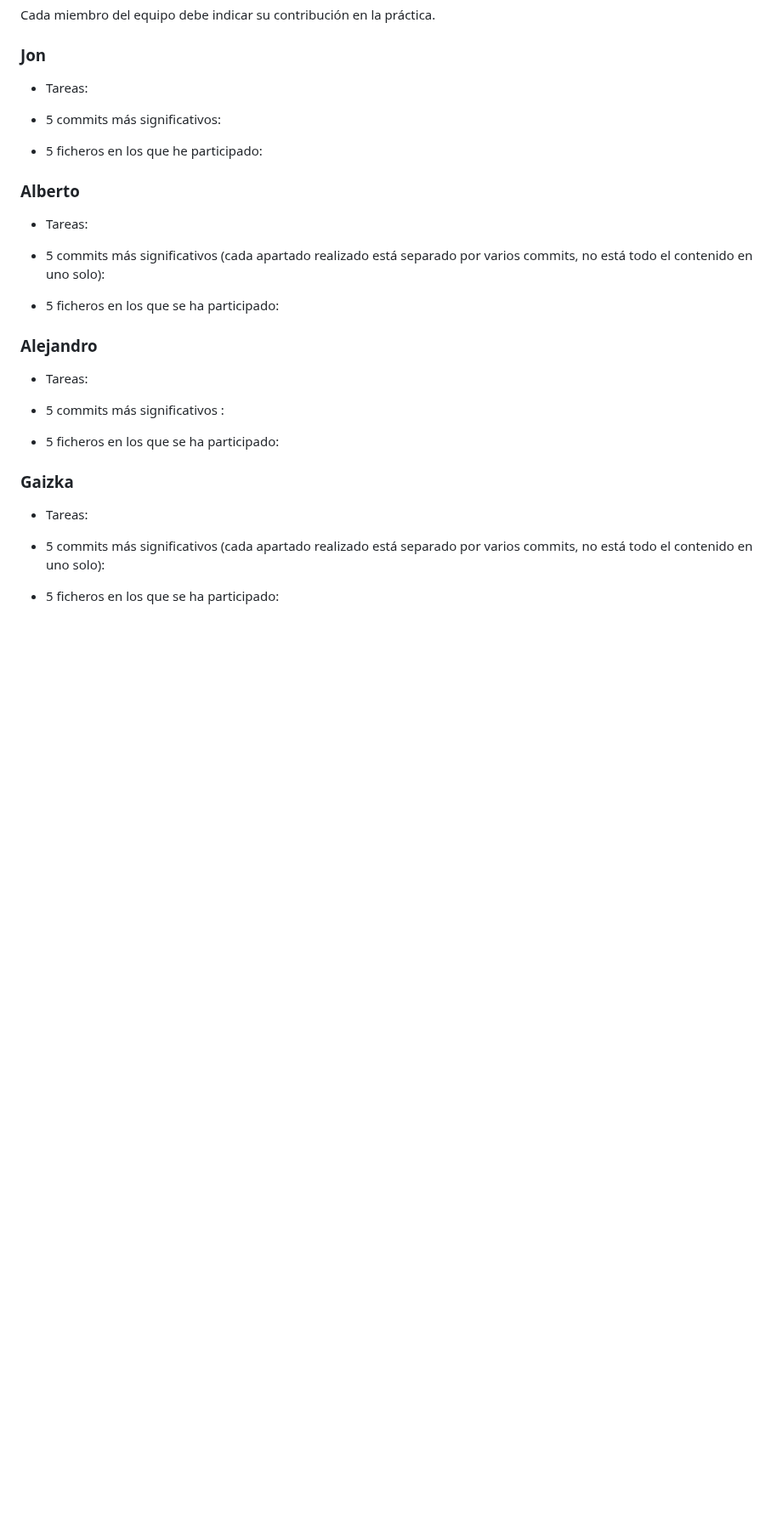
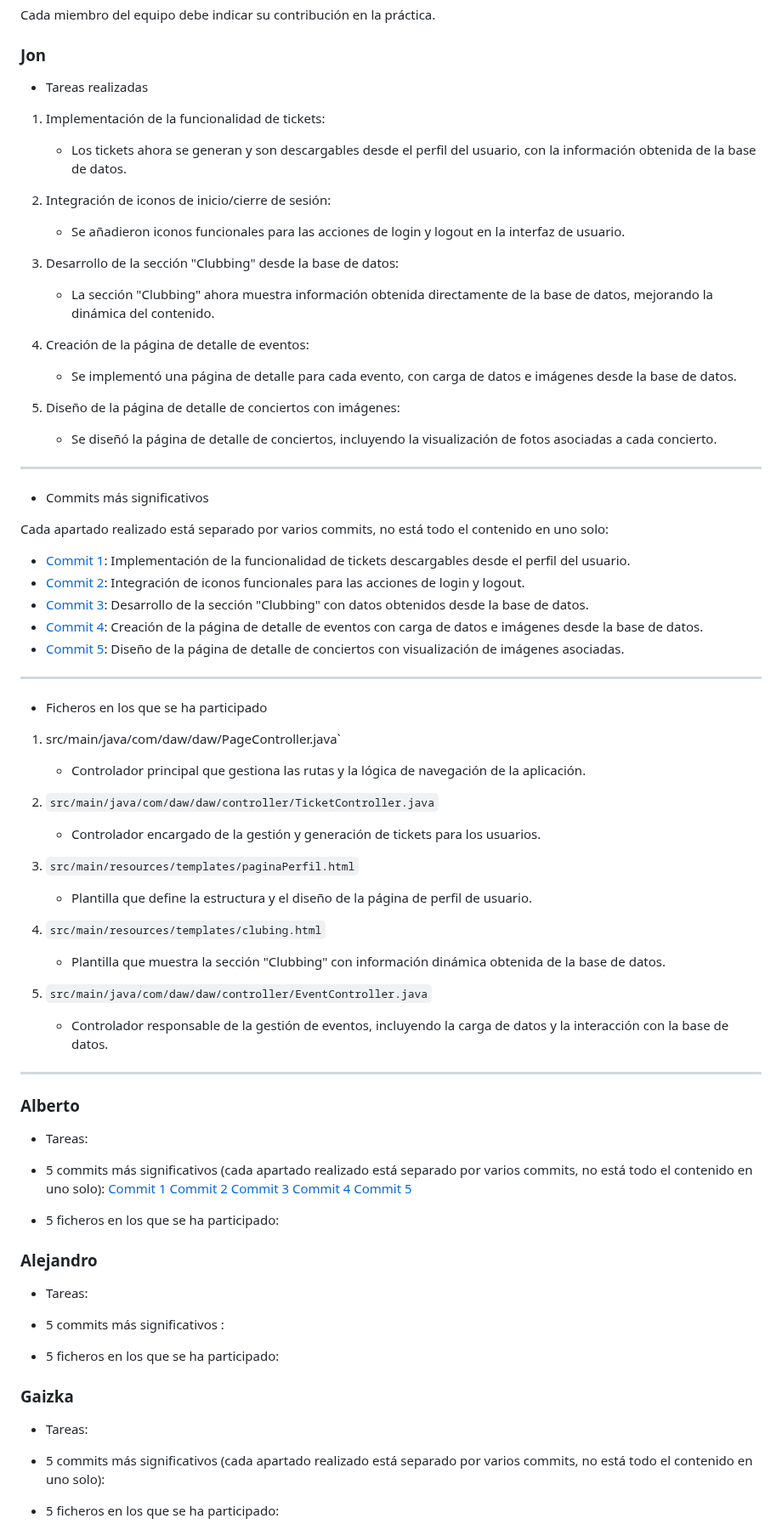
Before and after one commit to GaizkaURJC/webapp16Despliegue, a Markdown page: README.md, the part around the change. Shown at 85% size. Rendered like a GitHub page; blank space fills up the shorter version.

```diff
--- a/README.md
+++ b/README.md
@@ -255,12 +255,55 @@ Cada miembro del equipo debe indicar su contribución en la práctica.
 
 ### Jon
 
-- Tareas:
+- Tareas realizadas
 
-- 5 commits más significativos:
+1. Implementación de la funcionalidad de tickets:
+   - Los tickets ahora se generan y son descargables desde el perfil del usuario, con la información obtenida de la base de datos.
 
+2. Integración de iconos de inicio/cierre de sesión:
+   - Se añadieron iconos funcionales para las acciones de login y logout en la interfaz de usuario.
 
-- 5 ficheros en los que he participado:
+3. Desarrollo de la sección "Clubbing" desde la base de datos:
+   - La sección "Clubbing" ahora muestra información obtenida directamente de la base de datos, mejorando la dinámica del contenido.
+
+4. Creación de la página de detalle de eventos:
+   - Se implementó una página de detalle para cada evento, con carga de datos e imágenes desde la base de datos.
+
+5. Diseño de la página de detalle de conciertos con imágenes:
+   - Se diseñó la página de detalle de conciertos, incluyendo la visualización de fotos asociadas a cada concierto.
+
+---
+
+- Commits más significativos
+
+Cada apartado realizado está separado por varios commits, no está todo el contenido en uno solo:
+
+- [Commit 1](https://github.com/CodeURJC-DAW-2024-25/webapp16/commit/fafc5d8b6965079724be25a99401dbce4790008a): Implementación de la funcionalidad de tickets descargables desde el perfil del usuario.
+- [Commit 2](https://github.com/CodeURJC-DAW-2024-25/webapp16/commit/d8fd6e2682392401a06e761c2324cf293bf37ec1): Integración de iconos funcionales para las acciones de login y logout.
+- [Commit 3](https://github.com/CodeURJC-DAW-2024-25/webapp16/commit/fb106ac40a63d7ccb4ebdfadca06bdd3ec0a9ec2): Desarrollo de la sección "Clubbing" con datos obtenidos desde la base de datos.
+- [Commit 4](https://github.com/CodeURJC-DAW-2024-25/webapp16/commit/c8e9f20f67bc7819878c1d0a0bc0f7289d16c165): Creación de la página de detalle de eventos con carga de datos e imágenes desde la base de datos.
+- [Commit 5](https://github.com/CodeURJC-DAW-2024-25/webapp16/commit/411272f66c614a0140d95db33c7826eab0cf3d6e): Diseño de la página de detalle de conciertos con visualización de imágenes asociadas.
+
+---
+
+- Ficheros en los que se ha participado
+
+1. src/main/java/com/daw/daw/PageController.java`
+   - Controlador principal que gestiona las rutas y la lógica de navegación de la aplicación.
+
+2. `src/main/java/com/daw/daw/controller/TicketController.java`
+   - Controlador encargado de la gestión y generación de tickets para los usuarios.
+
+3. `src/main/resources/templates/paginaPerfil.html`
+   - Plantilla que define la estructura y el diseño de la página de perfil de usuario.
+
+4. `src/main/resources/templates/clubing.html`
+   - Plantilla que muestra la sección "Clubbing" con información dinámica obtenida de la base de datos.
+
+5. `src/main/java/com/daw/daw/controller/EventController.java`
+   - Controlador responsable de la gestión de eventos, incluyendo la carga de datos y la interacción con la base de datos.
+
+---
 
 
 ### Alberto
@@ -268,7 +311,11 @@ Cada miembro del equipo debe indicar su contribución en la práctica.
 - Tareas:
 
 - 5 commits más significativos (cada apartado realizado está separado por varios commits, no está todo el contenido en uno solo):
-
+[Commit 1]()
+[Commit 2]()
+[Commit 3]()
+[Commit 4]()
+[Commit 5]()
 
 - 5 ficheros en los que se ha participado:
 
```
